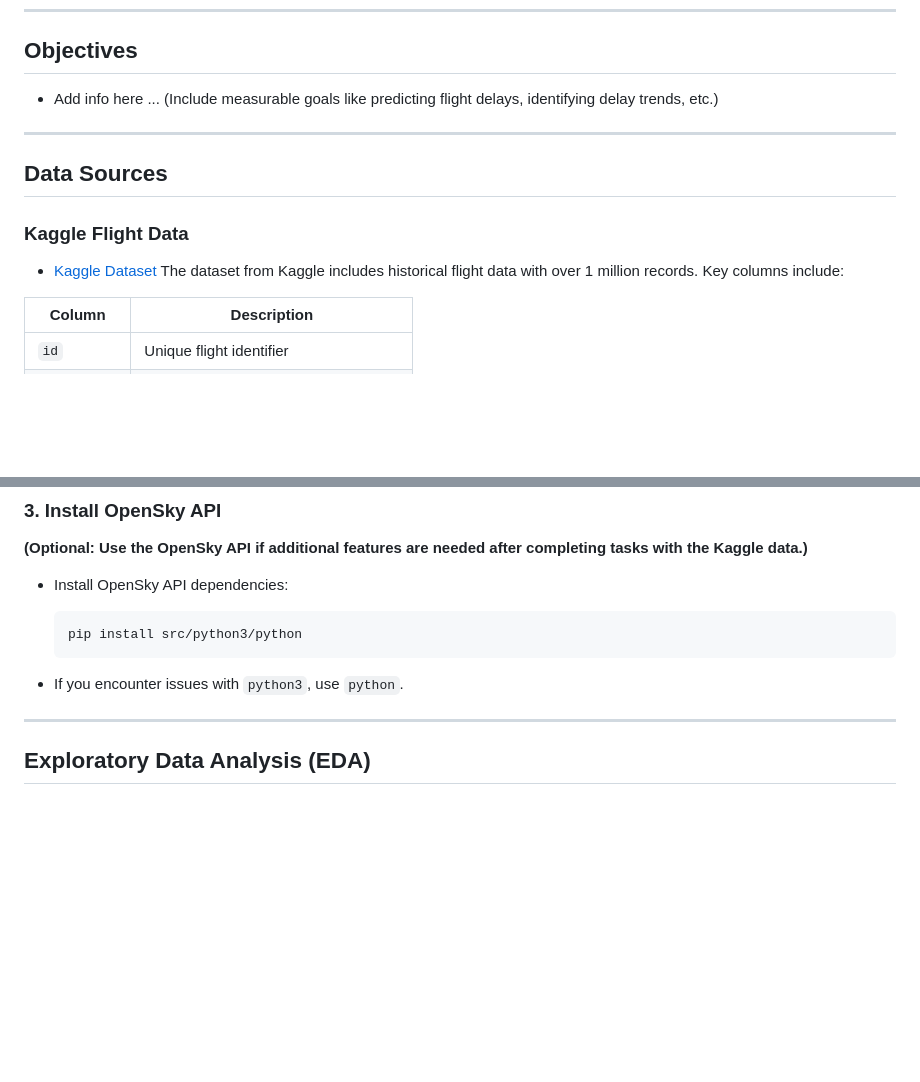
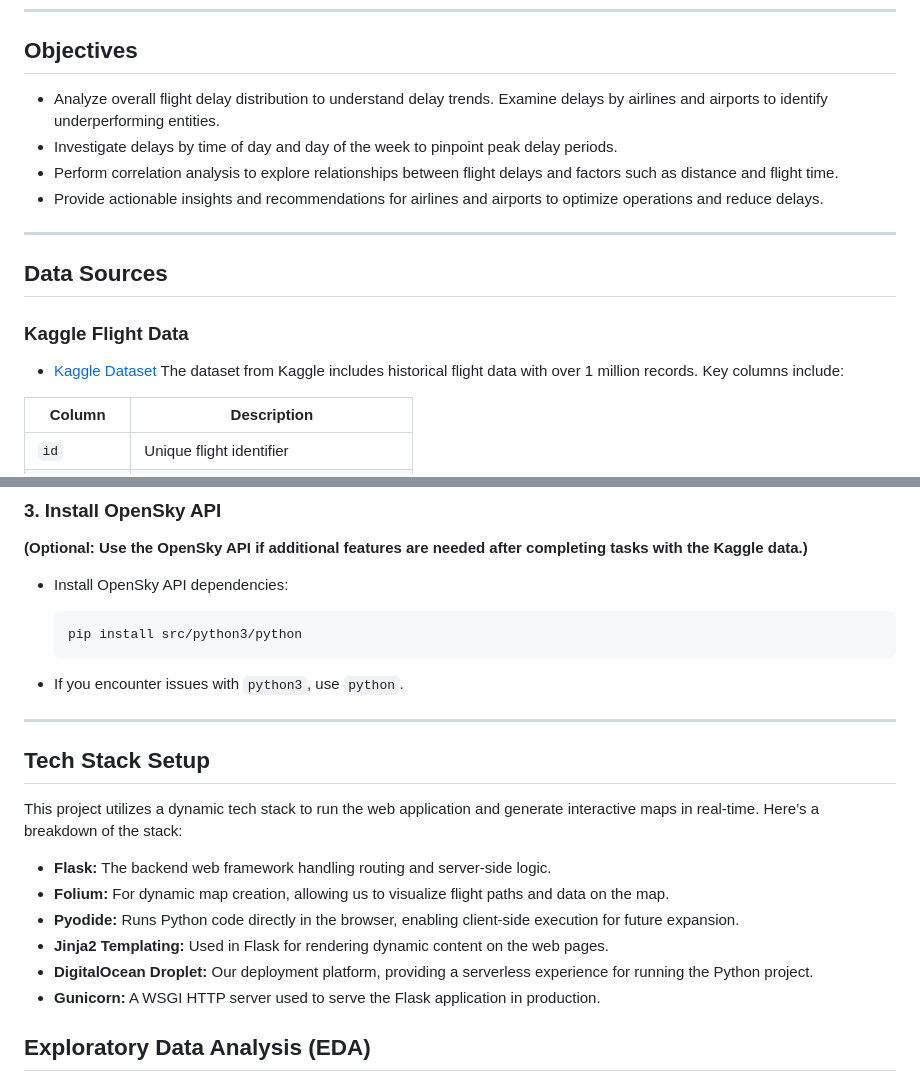
Before and after one commit to steven-midgley/project_one, a Markdown page: README.md, 2 parts joined by grey strips. Rendered like a GitHub page; blank space fills up the shorter version.

Commit message:
Added Tech Stack Setup section

```diff
--- a/README.md
+++ b/README.md
@@ -38,15 +38,18 @@ Through this analysis, we develop insights that highlight trends and anomalies i
 
 ## Objectives
 
-- Add info here ... (Include measurable goals like predicting flight delays, identifying delay trends, etc.)
+- Analyze overall flight delay distribution to understand delay trends.
+Examine delays by airlines and airports to identify underperforming entities.
+- Investigate delays by time of day and day of the week to pinpoint peak delay periods.
+- Perform correlation analysis to explore relationships between flight delays and factors such as distance and flight time.
+- Provide actionable insights and recommendations for airlines and airports to optimize operations and reduce delays.
 
 ---
 
 ## Data Sources
 
 ### Kaggle Flight Data
-- [Kaggle Dataset](https://www.kaggle.com/datasets/mahoora00135/flights)
-The dataset from Kaggle includes historical flight data with over 1 million records. Key columns include:
+- [Kaggle Dataset](https://www.kaggle.com/datasets/mahoora00135/flights) The dataset from Kaggle includes historical flight data with over 1 million records. Key columns include:
 
 | Column         | Description                                                  |
 |----------------|--------------------------------------------------------------|
@@ -114,6 +116,17 @@ The OpenSky API provides real-time flight tracking. This data can be used to com
 - If you encounter issues with `python3`, use `python`.
 
 ---
+
+## Tech Stack Setup
+
+This project utilizes a dynamic tech stack to run the web application and generate interactive maps in real-time. Here’s a breakdown of the stack:
+
+- **Flask:** The backend web framework handling routing and server-side logic.
+- **Folium:** For dynamic map creation, allowing us to visualize flight paths and data on the map.
+- **Pyodide:** Runs Python code directly in the browser, enabling client-side execution for future expansion.
+- **Jinja2 Templating:** Used in Flask for rendering dynamic content on the web pages.
+- **DigitalOcean Droplet:** Our deployment platform, providing a serverless experience for running the Python project.
+- **Gunicorn:** A WSGI HTTP server used to serve the Flask application in production.
 
 ## Exploratory Data Analysis (EDA)
 
```
Also changed, not shown: other parts of README.md (+1 -2 lines).
